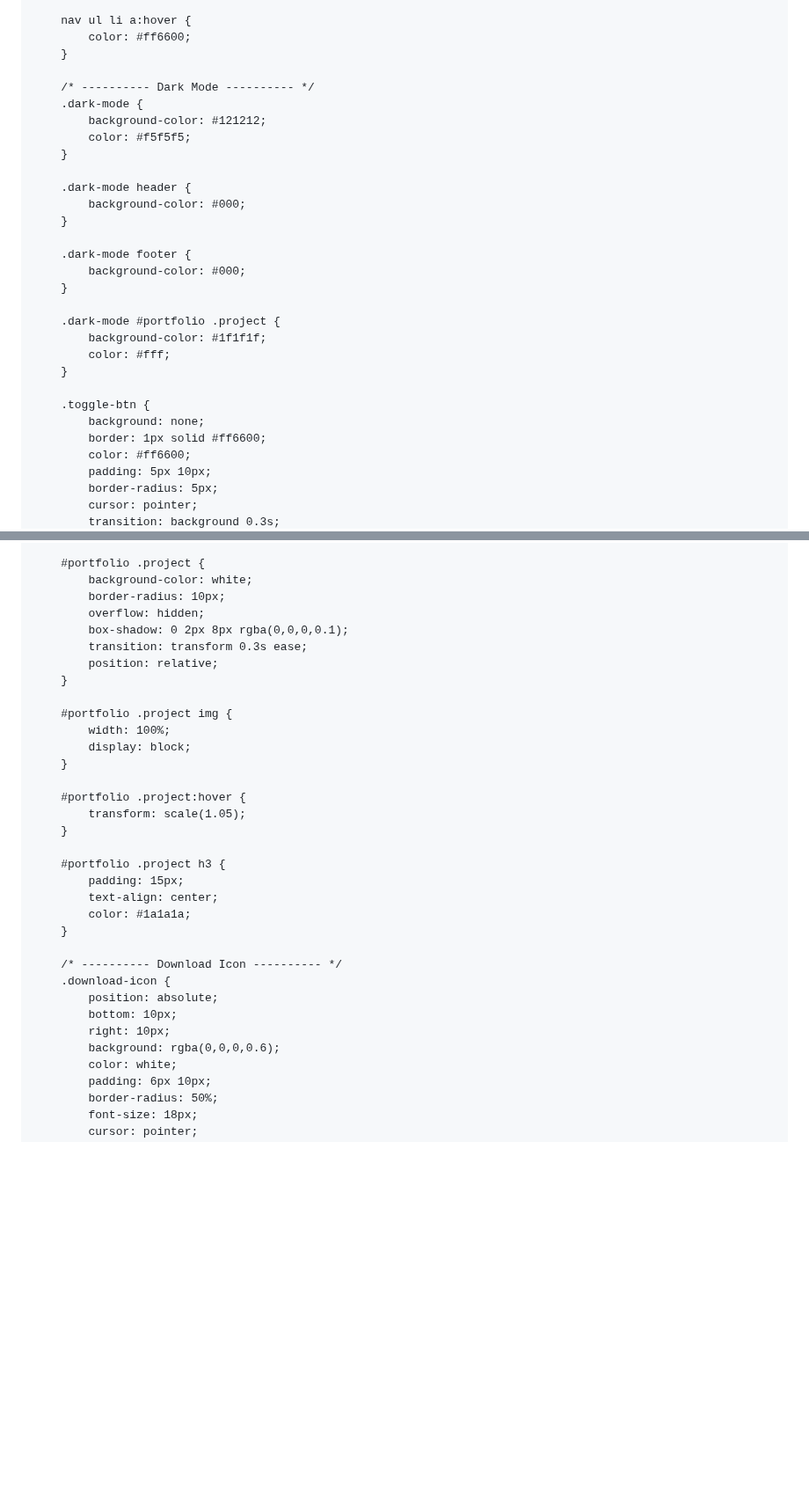
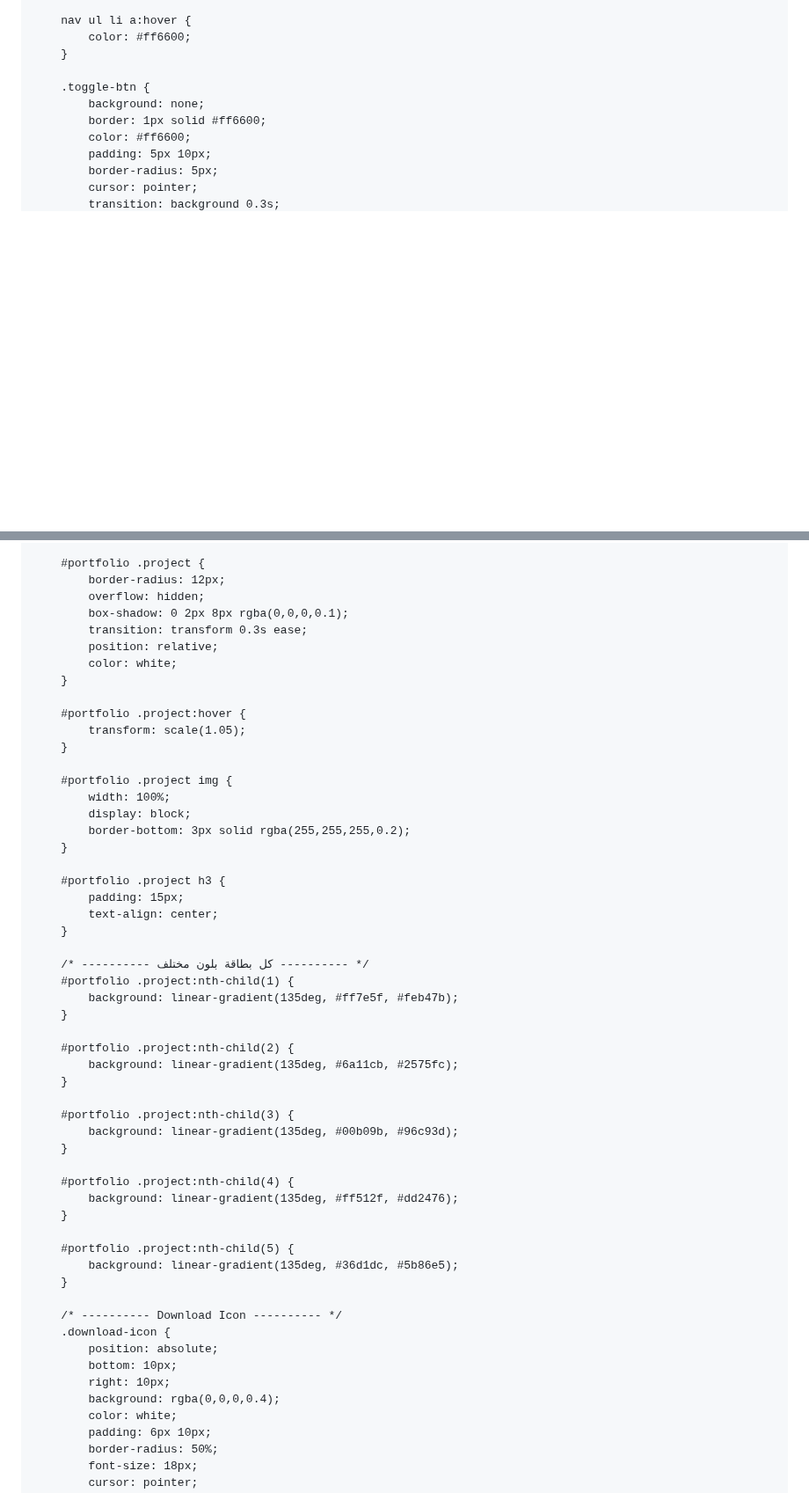
Before and after one commit to marwanemellouk710-ctrl/black-coffee-, a Markdown page: README.md, 2 parts joined by grey strips. Shown at 88% size. Drawn GitHub-style; blank space fills up the shorter version.

```diff
--- a/README.md
+++ b/README.md
@@ -60,25 +59,6 @@
             color: #ff6600;
         }
 
-        /* ---------- Dark Mode ---------- */
-        .dark-mode {
-            background-color: #121212;
-            color: #f5f5f5;
-        }
-
-        .dark-mode header {
-            background-color: #000;
-        }
-
-        .dark-mode footer {
-            background-color: #000;
-        }
-
-        .dark-mode #portfolio .project {
-            background-color: #1f1f1f;
-            color: #fff;
-        }
-
         .toggle-btn {
             background: none;
             border: 1px solid #ff6600;
@@ -122,27 +102,48 @@
         }
 
         #portfolio .project {
-            background-color: white;
-            border-radius: 10px;
+            border-radius: 12px;
             overflow: hidden;
             box-shadow: 0 2px 8px rgba(0,0,0,0.1);
             transition: transform 0.3s ease;
             position: relative;
-        }
-
-        #portfolio .project img {
-            width: 100%;
-            display: block;
+            color: white;
         }
 
         #portfolio .project:hover {
             transform: scale(1.05);
         }
 
+        #portfolio .project img {
+            width: 100%;
+            display: block;
+            border-bottom: 3px solid rgba(255,255,255,0.2);
+        }
+
         #portfolio .project h3 {
             padding: 15px;
             text-align: center;
-            color: #1a1a1a;
+        }
+
+        /* ---------- كل بطاقة بلون مختلف ---------- */
+        #portfolio .project:nth-child(1) {
+            background: linear-gradient(135deg, #ff7e5f, #feb47b);
+        }
+
+        #portfolio .project:nth-child(2) {
+            background: linear-gradient(135deg, #6a11cb, #2575fc);
+        }
+
+        #portfolio .project:nth-child(3) {
+            background: linear-gradient(135deg, #00b09b, #96c93d);
+        }
+
+        #portfolio .project:nth-child(4) {
+            background: linear-gradient(135deg, #ff512f, #dd2476);
+        }
+
+        #portfolio .project:nth-child(5) {
+            background: linear-gradient(135deg, #36d1dc, #5b86e5);
         }
 
         /* ---------- Download Icon ---------- */
@@ -150,7 +151,7 @@
             position: absolute;
             bottom: 10px;
             right: 10px;
-            background: rgba(0,0,0,0.6);
+            background: rgba(0,0,0,0.4);
             color: white;
             padding: 6px 10px;
             border-radius: 50%;
```
Also changed, not shown: other parts of README.md (+0 -1 lines).
